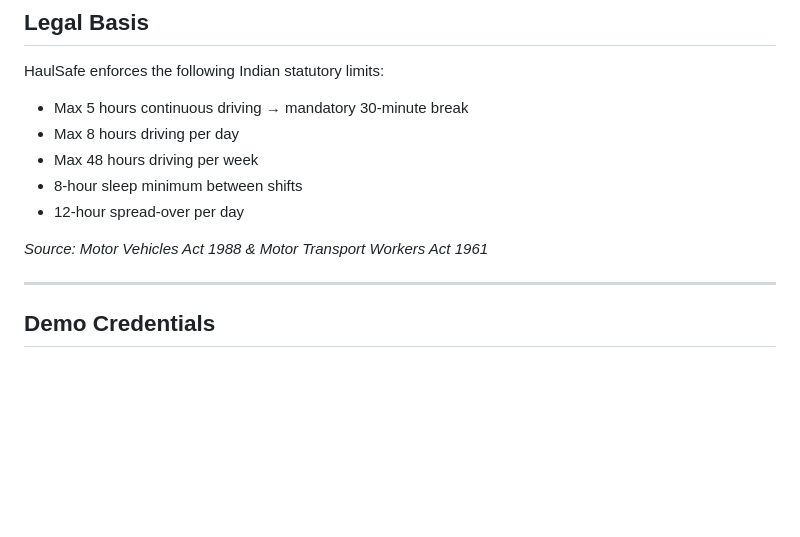
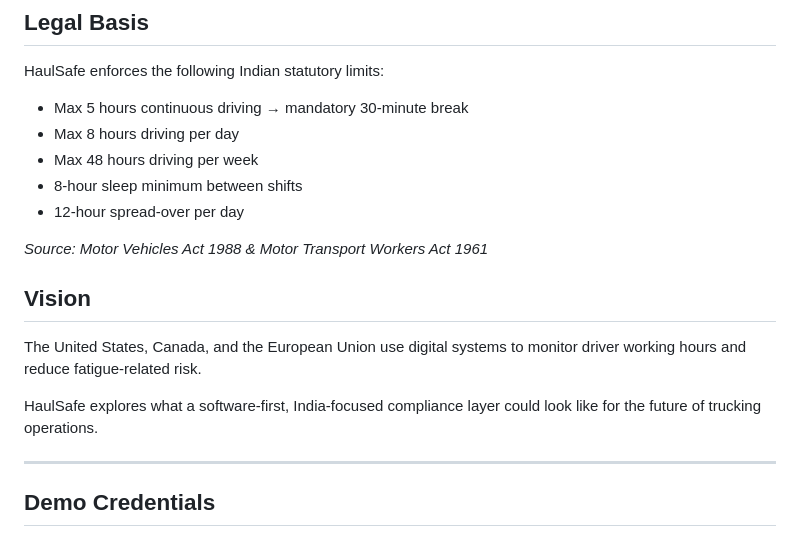
Before and after one commit to chetnax1705-ctrl/HaulSafe, a Markdown page: README.md, the part around the change. Drawn GitHub-style; blank space fills up the shorter version.

```diff
--- a/README.md
+++ b/README.md
@@ -73,6 +73,12 @@ HaulSafe enforces the following Indian statutory limits:
 
 *Source: Motor Vehicles Act 1988 & Motor Transport Workers Act 1961*
 
+## Vision
+
+The United States, Canada, and the European Union use digital systems to monitor driver working hours and reduce fatigue-related risk.
+
+HaulSafe explores what a software-first, India-focused compliance layer could look like for the future of trucking operations.
+
 ---
 
 ## Demo Credentials
```
